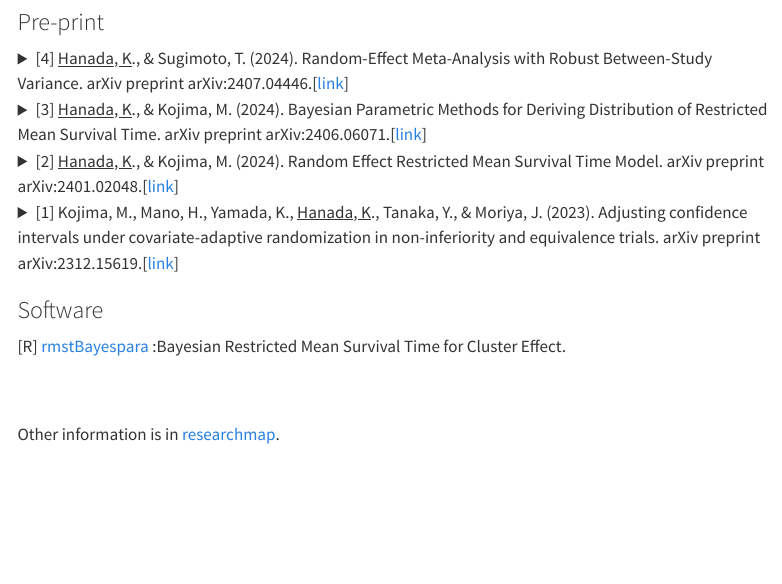
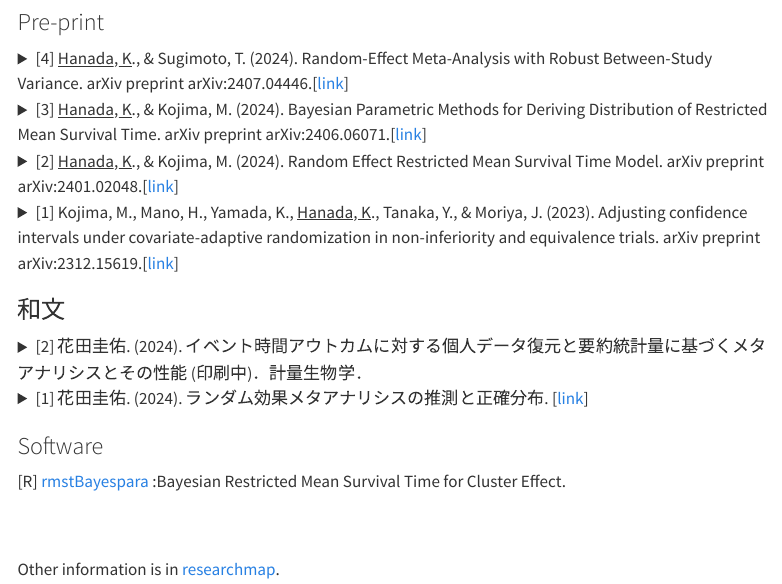
Before and after one commit to keisuke-hanada/keisuke-hanada.github.io, a Quarto document (research.qmd): the page in a window 1100 px wide, from 240 px down. Rendered offline with R 4.5, knitr and Pandoc in place of Quarto, with nearby package versions; menus at the side of the page are left out.

Commit message:
和文の追加

```diff
--- a/research.qmd
+++ b/research.qmd
@@ -54,6 +54,23 @@ title: Research
 </details>
 
 
+### 和文
+<details>
+<summary>
+[2] 花田圭佑. (2024). イベント時間アウトカムに対する個人データ復元と要約統計量に基づくメタアナリシスとその性能 (印刷中)．計量生物学．
+</summary>
+
+* 生存時間データにおいて個別被験者データを復元するメタアナリシスが要約統計量を用いるメタアナリシスと比べてどの程度の性能になるかシミュレーションを中心にまとめました．
+</details>
+
+<details>
+<summary>
+[1] 花田圭佑. (2024). ランダム効果メタアナリシスの推測と正確分布. [[link](https://shiga-u.repo.nii.ac.jp/records/2000320)]
+</summary>
+
+* 博士論文です．少数の試験に対するメタアナリシスの方法と特に生存時間データにおいて個別被験者データを復元するメタアナリシスについてまとめました．
+</details>
+
 
 ### Software
 [R] [rmstBayespara](https://cran.rstudio.com/web/packages/rmstBayespara/) :Bayesian Restricted Mean Survival Time for Cluster Effect.
```
Also changed, not shown: docs/search.json, 2 other files.
